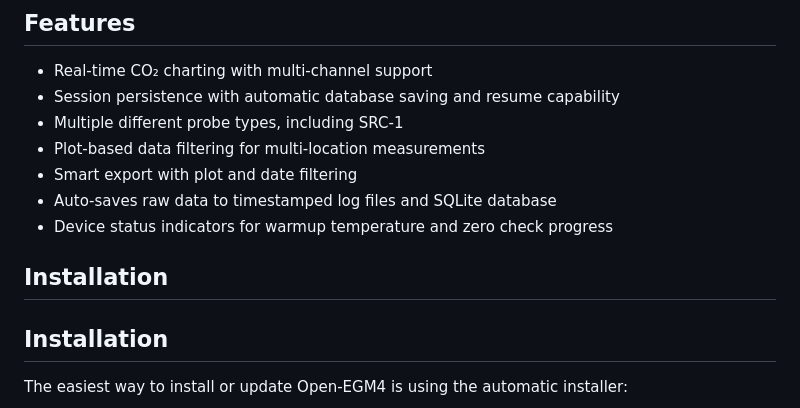
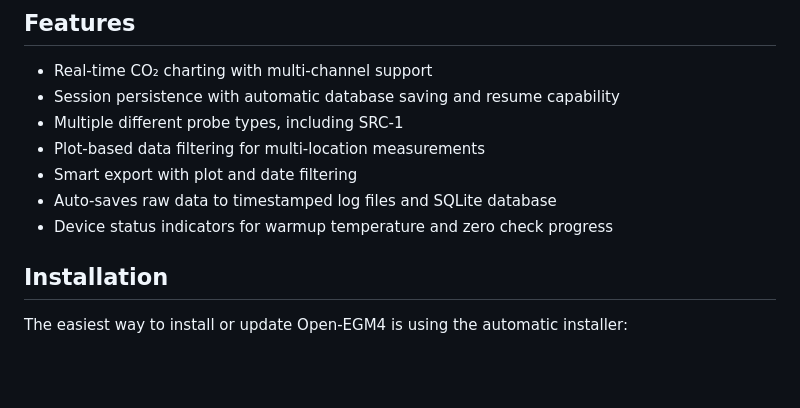
Before and after one commit to mmorgans/open-egm4, a Markdown page: README.md, the part around the change. GitHub-like rendering; blank space fills up the shorter version.

```diff
--- a/README.md
+++ b/README.md
@@ -14,8 +14,6 @@ A terminal user interface for the PP Systems EGM-4 Environmental Gas Monitor.
 - Smart export with plot and date filtering
 - Auto-saves raw data to timestamped log files and SQLite database
 - Device status indicators for warmup temperature and zero check progress
-
-## Installation
 
 ## Installation
 
```
